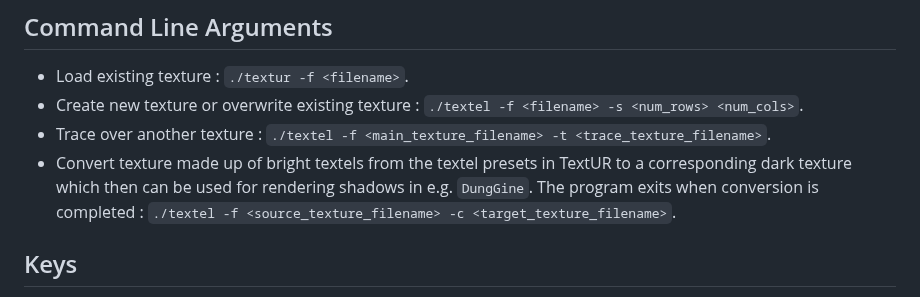
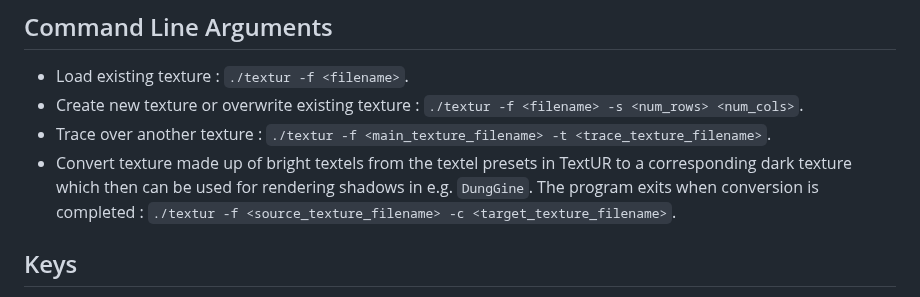
Before and after one commit to razterizer/TextUR, a Markdown page: README.md, the part around the change. Rendered like a GitHub page.

Commit message:
Update README.md
More typo fixes.

```diff
--- a/README.md
+++ b/README.md
@@ -24,10 +24,10 @@ This is a tool for generating textures to be used with [`DungGine`](https://gith
 ## Command Line Arguments
 
  * Load existing texture : `./textur -f <filename>`.
- * Create new texture or overwrite existing texture : `./textel -f <filename> -s <num_rows> <num_cols>`.
- * Trace over another texture : `./textel -f <main_texture_filename> -t <trace_texture_filename>`.
+ * Create new texture or overwrite existing texture : `./textur -f <filename> -s <num_rows> <num_cols>`.
+ * Trace over another texture : `./textur -f <main_texture_filename> -t <trace_texture_filename>`.
  * Convert texture made up of bright textels from the textel presets in TextUR to a corresponding dark texture which then can be used for rendering shadows in e.g. `DungGine`. The program exits when conversion is completed :
-`./textel -f <source_texture_filename> -c <target_texture_filename>`.
+`./textur -f <source_texture_filename> -c <target_texture_filename>`.
 ## Keys
 
  * `WASD` (lower case) or arrow keys : navigates the cursor or selects a textel preset in the textel menu. When in the textel menu, left and right (or `A` and `D`) scrolls from material to material for quicker navigation among the different textel presets.
```
